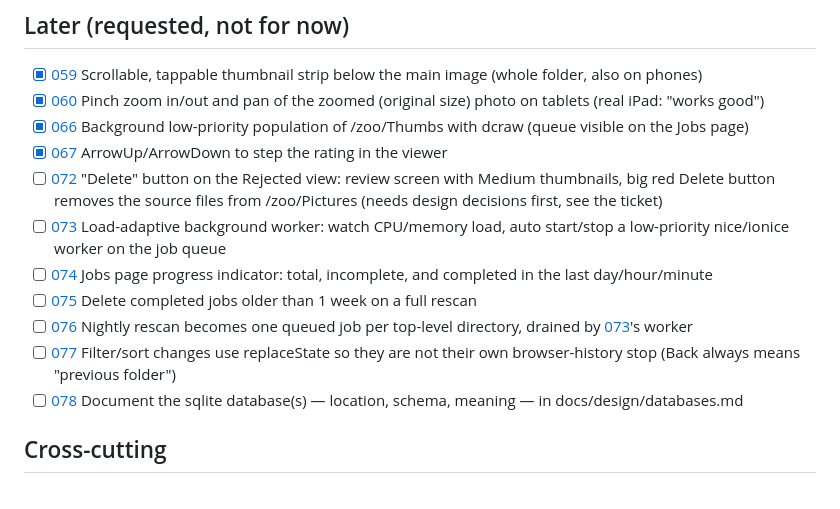
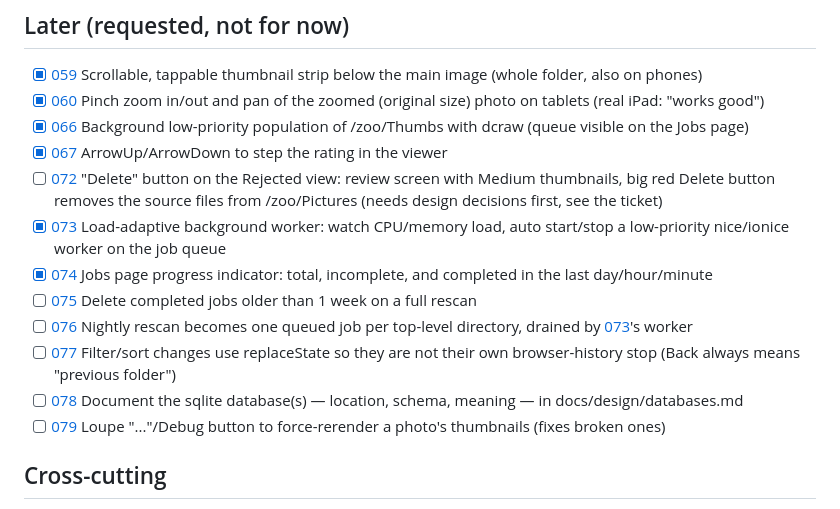
Before and after one commit to salikh/photo-app, a Markdown page: TODO.md, the part around the change. Drawn GitHub-style.

```diff
--- a/TODO.md
+++ b/TODO.md
@@ -34,12 +34,13 @@ All ten build-order epics are done.
 - [x] [066](docs/tickets/066.md) Background low-priority population of /zoo/Thumbs with dcraw (queue visible on the Jobs page)
 - [x] [067](docs/tickets/067.md) ArrowUp/ArrowDown to step the rating in the viewer
 - [ ] [072](docs/tickets/072.md) "Delete" button on the Rejected view: review screen with Medium thumbnails, big red Delete button removes the source files from /zoo/Pictures (needs design decisions first, see the ticket)
-- [ ] [073](docs/tickets/073.md) Load-adaptive background worker: watch CPU/memory load, auto start/stop a low-priority nice/ionice worker on the job queue
-- [ ] [074](docs/tickets/074.md) Jobs page progress indicator: total, incomplete, and completed in the last day/hour/minute
+- [x] [073](docs/tickets/073.md) Load-adaptive background worker: watch CPU/memory load, auto start/stop a low-priority nice/ionice worker on the job queue
+- [x] [074](docs/tickets/074.md) Jobs page progress indicator: total, incomplete, and completed in the last day/hour/minute
 - [ ] [075](docs/tickets/075.md) Delete completed jobs older than 1 week on a full rescan
 - [ ] [076](docs/tickets/076.md) Nightly rescan becomes one queued job per top-level directory, drained by [073](docs/tickets/073.md)'s worker
 - [ ] [077](docs/tickets/077.md) Filter/sort changes use replaceState so they are not their own browser-history stop (Back always means "previous folder")
 - [ ] [078](docs/tickets/078.md) Document the sqlite database(s) — location, schema, meaning — in docs/design/databases.md
+- [ ] [079](docs/tickets/079.md) Loupe "..."/Debug button to force-rerender a photo's thumbnails (fixes broken ones)
 
 ## Cross-cutting
 
```
Also changed, not shown: docs/tickets/079.md (added, +68 -0 lines).
